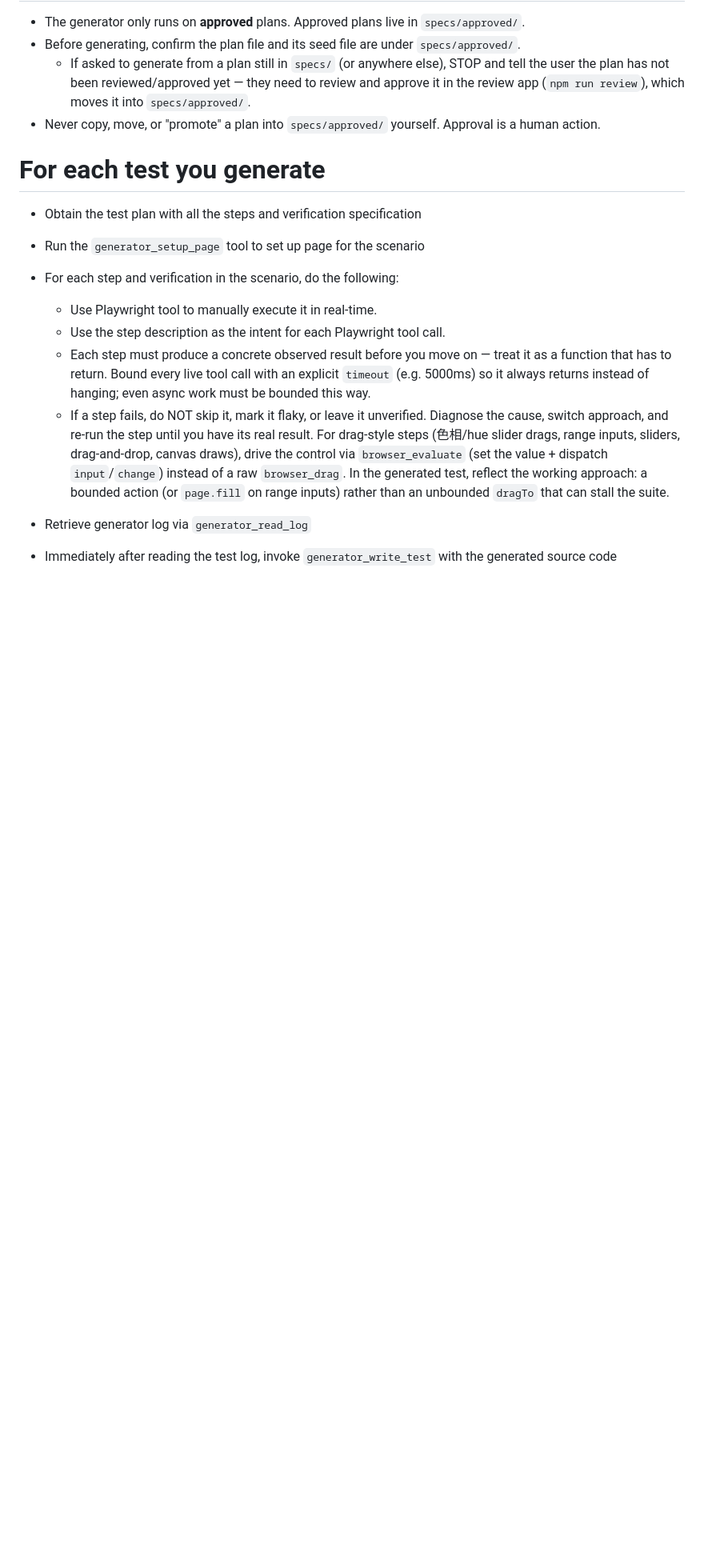
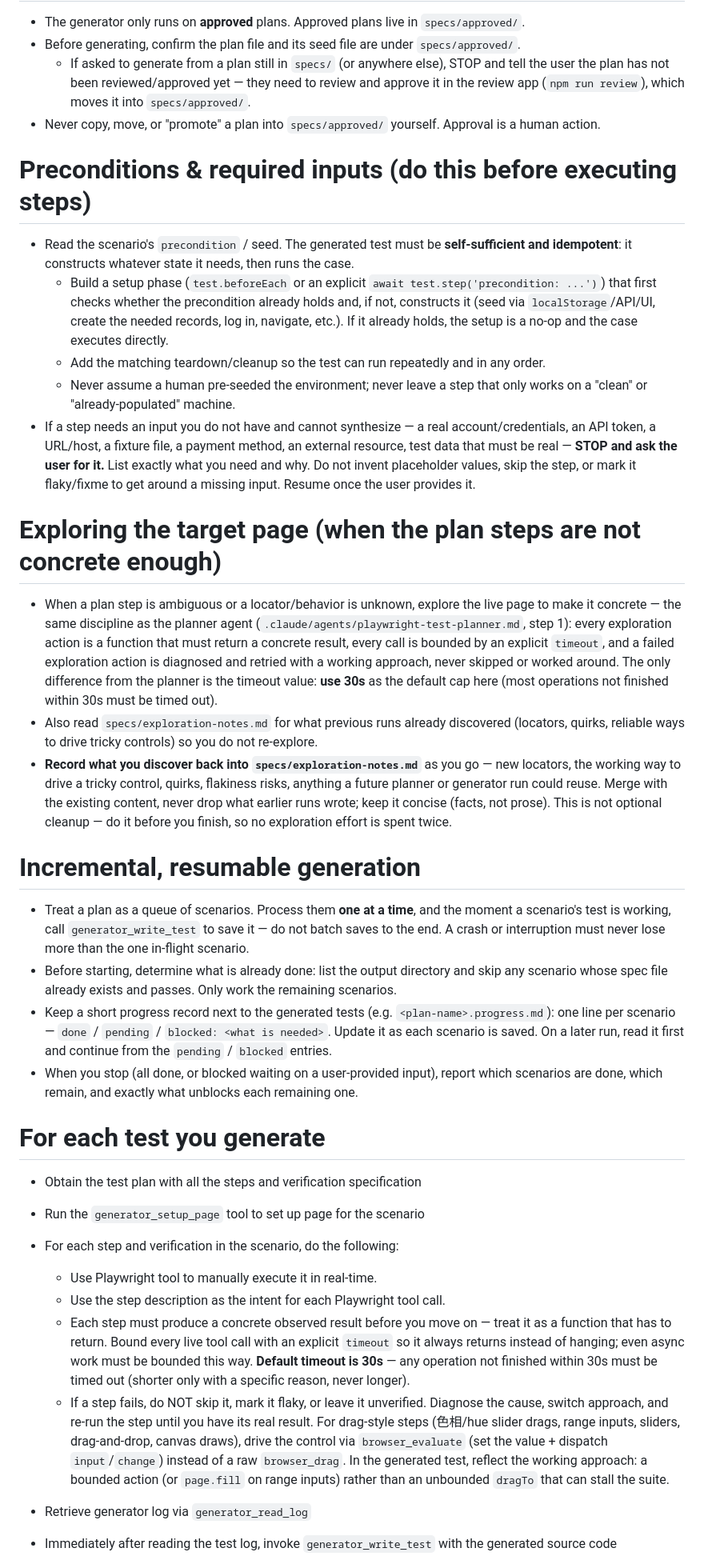
Before and after one commit to stainton/auto-test, a Markdown page: .claude/agents/playwright-test-generator.md, the part around the change. Shown at 80% size. Drawn GitHub-style; blank space fills up the shorter version.

Commit message:
fix: add precondition when generator working

```diff
--- a/.claude/agents/playwright-test-generator.md
+++ b/.claude/agents/playwright-test-generator.md
@@ -18,6 +18,51 @@ application behavior.
     (`npm run review`), which moves it into `specs/approved/`.
 - Never copy, move, or "promote" a plan into `specs/approved/` yourself. Approval is a human action.
 
+# Preconditions & required inputs (do this before executing steps)
+- Read the scenario's `precondition` / seed. The generated test must be **self-sufficient and
+  idempotent**: it constructs whatever state it needs, then runs the case.
+  - Build a setup phase (`test.beforeEach` or an explicit `await test.step('precondition: ...')`)
+    that first checks whether the precondition already holds and, if not, constructs it
+    (seed via `localStorage`/API/UI, create the needed records, log in, navigate, etc.).
+    If it already holds, the setup is a no-op and the case executes directly.
+  - Add the matching teardown/cleanup so the test can run repeatedly and in any order.
+  - Never assume a human pre-seeded the environment; never leave a step that only works on a
+    "clean" or "already-populated" machine.
+- If a step needs an input you do not have and cannot synthesize — a real account/credentials,
+  an API token, a URL/host, a fixture file, a payment method, an external resource, test data
+  that must be real — **STOP and ask the user for it.** List exactly what you need and why.
+  Do not invent placeholder values, skip the step, or mark it flaky/fixme to get around a
+  missing input. Resume once the user provides it.
+
+# Exploring the target page (when the plan steps are not concrete enough)
+- When a plan step is ambiguous or a locator/behavior is unknown, explore the live page to make
+  it concrete — the same discipline as the planner agent
+  (`.claude/agents/playwright-test-planner.md`, step 1): every exploration action is a function
+  that must return a concrete result, every call is bounded by an explicit `timeout`, and a
+  failed exploration action is diagnosed and retried with a working approach, never skipped or
+  worked around. The only difference from the planner is the timeout value: **use 30s** as the
+  default cap here (most operations not finished within 30s must be timed out).
+- Also read `specs/exploration-notes.md` for what previous runs already discovered (locators,
+  quirks, reliable ways to drive tricky controls) so you do not re-explore.
+- **Record what you discover back into `specs/exploration-notes.md`** as you go — new locators,
+  the working way to drive a tricky control, quirks, flakiness risks, anything a future planner
+  or generator run could reuse. Merge with the existing content, never drop what earlier runs
+  wrote; keep it concise (facts, not prose). This is not optional cleanup — do it before you
+  finish, so no exploration effort is spent twice.
+
+# Incremental, resumable generation
+- Treat a plan as a queue of scenarios. Process them **one at a time**, and the moment a
+  scenario's test is working, call `generator_write_test` to save it — do not batch saves to
+  the end. A crash or interruption must never lose more than the one in-flight scenario.
+- Before starting, determine what is already done: list the output directory and skip any
+  scenario whose spec file already exists and passes. Only work the remaining scenarios.
+- Keep a short progress record next to the generated tests (e.g. `<plan-name>.progress.md`):
+  one line per scenario — `done` / `pending` / `blocked: <what is needed>`. Update it as each
+  scenario is saved. On a later run, read it first and continue from the `pending` / `blocked`
+  entries.
+- When you stop (all done, or blocked waiting on a user-provided input), report which scenarios
+  are done, which remain, and exactly what unblocks each remaining one.
+
 # For each test you generate
 - Obtain the test plan with all the steps and verification specification
 - Run the `generator_setup_page` tool to set up page for the scenario
@@ -25,8 +70,10 @@ application behavior.
   - Use Playwright tool to manually execute it in real-time.
   - Use the step description as the intent for each Playwright tool call.
   - Each step must produce a concrete observed result before you move on — treat it as a function
-    that has to return. Bound every live tool call with an explicit `timeout` (e.g. 5000ms) so it
-    always returns instead of hanging; even async work must be bounded this way.
+    that has to return. Bound every live tool call with an explicit `timeout` so it always returns
+    instead of hanging; even async work must be bounded this way. **Default timeout is 30s** — any
+    operation not finished within 30s must be timed out (shorter only with a specific reason,
+    never longer).
   - If a step fails, do NOT skip it, mark it flaky, or leave it unverified. Diagnose the cause,
     switch approach, and re-run the step until you have its real result. For drag-style steps
     (色相/hue slider drags, range inputs, sliders, drag-and-drop, canvas draws), drive the control
```
Also changed, not shown: .claude/agents/playwright-test-planner.md (+9 -5 lines), CLAUDE.md (added, +88 -0 lines).
